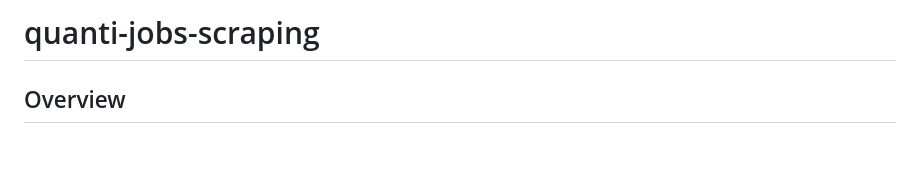
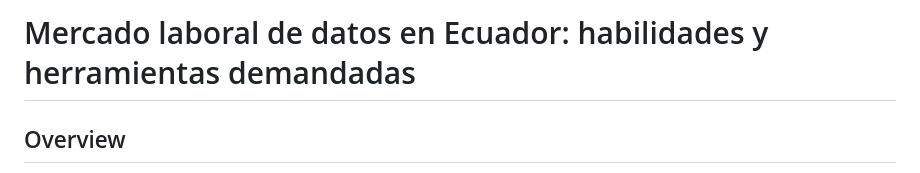
Before and after one commit to dsanchezp18/quanti-jobs-scraping, a Markdown page: README.md, the part around the change. Rendered like a GitHub page; blank space fills up the shorter version.

Commit message:
Improve README title

```diff
--- a/README.md
+++ b/README.md
@@ -1,4 +1,4 @@
-# quanti-jobs-scraping
+# Mercado laboral de datos en Ecuador: habilidades y herramientas demandadas
 
 ## Overview
 
```
